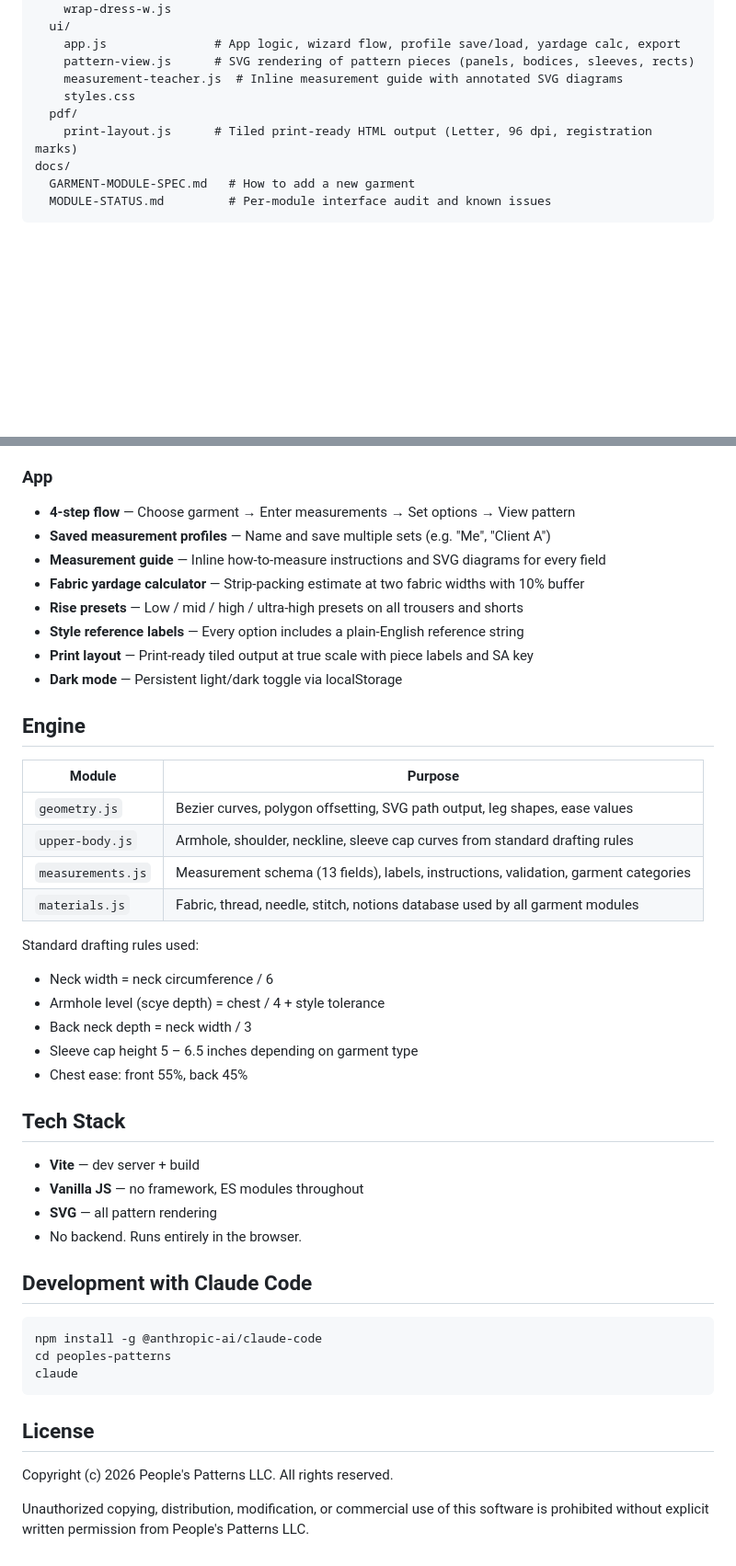
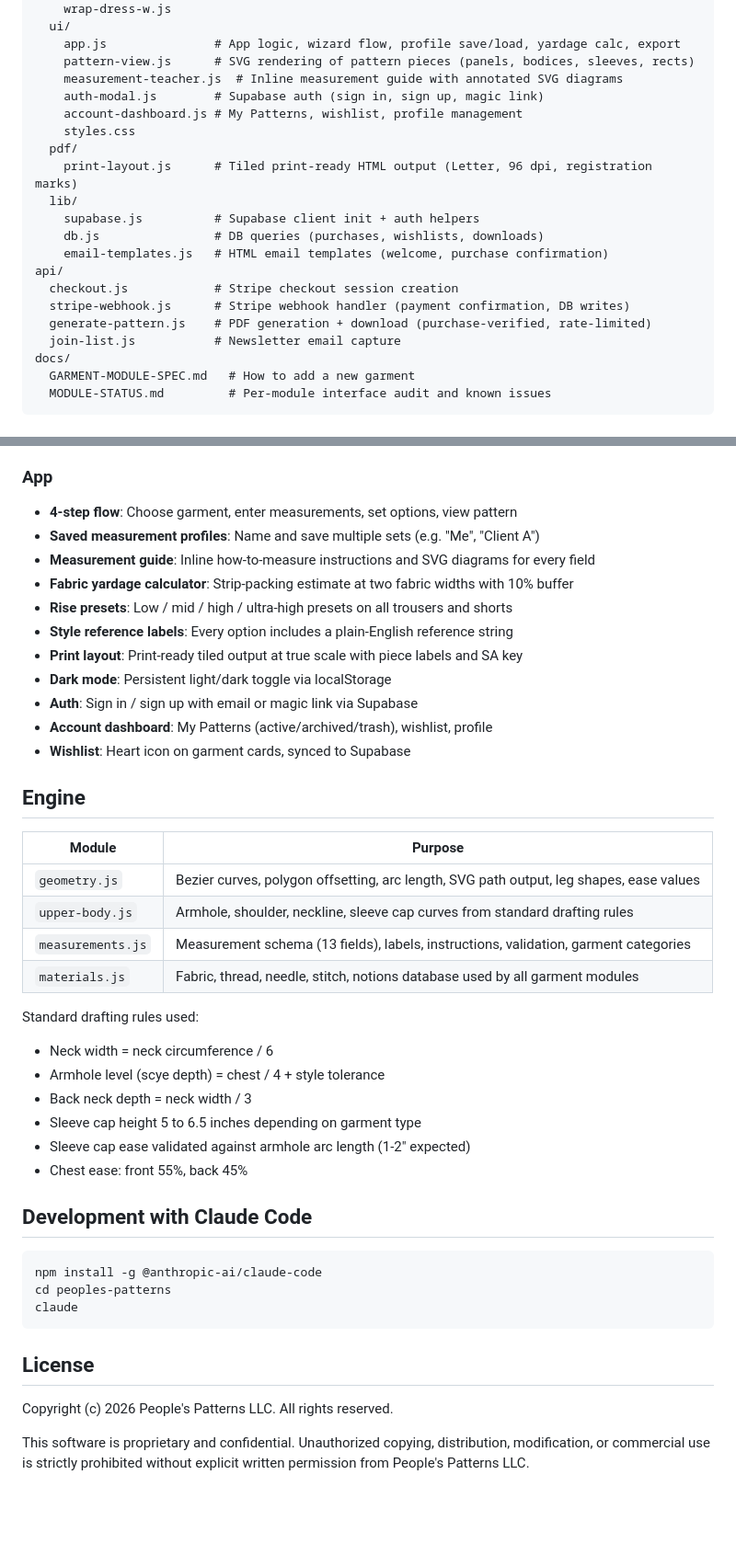
Before and after one commit to kolbydboyd/pattern-drafter, a Markdown page: README.md, 2 parts joined by grey strips. Shown at 92% size. Rendered like a GitHub page; blank space fills up the shorter version.

```diff
--- a/README.md
+++ b/README.md
@@ -57,9 +86,20 @@ src/
     app.js               # App logic, wizard flow, profile save/load, yardage calc, export
     pattern-view.js      # SVG rendering of pattern pieces (panels, bodices, sleeves, rects)
     measurement-teacher.js  # Inline measurement guide with annotated SVG diagrams
+    auth-modal.js        # Supabase auth (sign in, sign up, magic link)
+    account-dashboard.js # My Patterns, wishlist, profile management
     styles.css
   pdf/
     print-layout.js      # Tiled print-ready HTML output (Letter, 96 dpi, registration marks)
+  lib/
+    supabase.js          # Supabase client init + auth helpers
+    db.js                # DB queries (purchases, wishlists, downloads)
+    email-templates.js   # HTML email templates (welcome, purchase confirmation)
+api/
+  checkout.js            # Stripe checkout session creation
+  stripe-webhook.js      # Stripe webhook handler (payment confirmation, DB writes)
+  generate-pattern.js    # PDF generation + download (purchase-verified, rate-limited)
+  join-list.js           # Newsletter email capture
 docs/
   GARMENT-MODULE-SPEC.md   # How to add a new garment
   MODULE-STATUS.md         # Per-module interface audit and known issues
@@ -163,19 +203,22 @@ See `docs/MODULE-STATUS.md` for a full interface audit and known issues per modu
 
 ### App
-- **4-step flow** — Choose garment → Enter measurements → Set options → View pattern
-- **Saved measurement profiles** — Name and save multiple sets (e.g. "Me", "Client A")
-- **Measurement guide** — Inline how-to-measure instructions and SVG diagrams for every field
-- **Fabric yardage calculator** — Strip-packing estimate at two fabric widths with 10% buffer
-- **Rise presets** — Low / mid / high / ultra-high presets on all trousers and shorts
-- **Style reference labels** — Every option includes a plain-English reference string
-- **Print layout** — Print-ready tiled output at true scale with piece labels and SA key
-- **Dark mode** — Persistent light/dark toggle via localStorage
+- **4-step flow**: Choose garment, enter measurements, set options, view pattern
+- **Saved measurement profiles**: Name and save multiple sets (e.g. "Me", "Client A")
+- **Measurement guide**: Inline how-to-measure instructions and SVG diagrams for every field
+- **Fabric yardage calculator**: Strip-packing estimate at two fabric widths with 10% buffer
+- **Rise presets**: Low / mid / high / ultra-high presets on all trousers and shorts
+- **Style reference labels**: Every option includes a plain-English reference string
+- **Print layout**: Print-ready tiled output at true scale with piece labels and SA key
+- **Dark mode**: Persistent light/dark toggle via localStorage
+- **Auth**: Sign in / sign up with email or magic link via Supabase
+- **Account dashboard**: My Patterns (active/archived/trash), wishlist, profile
+- **Wishlist**: Heart icon on garment cards, synced to Supabase
 
 ## Engine
 
 | Module | Purpose |
 |---|---|
-| `geometry.js` | Bezier curves, polygon offsetting, SVG path output, leg shapes, ease values |
+| `geometry.js` | Bezier curves, polygon offsetting, arc length, SVG path output, leg shapes, ease values |
 | `upper-body.js` | Armhole, shoulder, neckline, sleeve cap curves from standard drafting rules |
 | `measurements.js` | Measurement schema (13 fields), labels, instructions, validation, garment categories |
 | `materials.js` | Fabric, thread, needle, stitch, notions database used by all garment modules |
@@ -184,15 +227,9 @@ Standard drafting rules used:
 - Neck width = neck circumference / 6
 - Armhole level (scye depth) = chest / 4 + style tolerance
 - Back neck depth = neck width / 3
-- Sleeve cap height 5 – 6.5 inches depending on garment type
+- Sleeve cap height 5 to 6.5 inches depending on garment type
+- Sleeve cap ease validated against armhole arc length (1-2" expected)
 - Chest ease: front 55%, back 45%
-
-## Tech Stack
-
-- **Vite** — dev server + build
-- **Vanilla JS** — no framework, ES modules throughout
-- **SVG** — all pattern rendering
-- No backend. Runs entirely in the browser.
 
 ## Development with Claude Code
 
@@ -206,6 +243,6 @@ claude
 
 Copyright (c) 2026 People's Patterns LLC. All rights reserved.
 
-Unauthorized copying, distribution, modification, or commercial
-use of this software is prohibited without explicit written
-permission from People's Patterns LLC.
+This software is proprietary and confidential. Unauthorized copying,
+distribution, modification, or commercial use is strictly prohibited
+without explicit written permission from People's Patterns LLC.
```
Also changed, not shown: other parts of README.md (+58 -29 lines).
